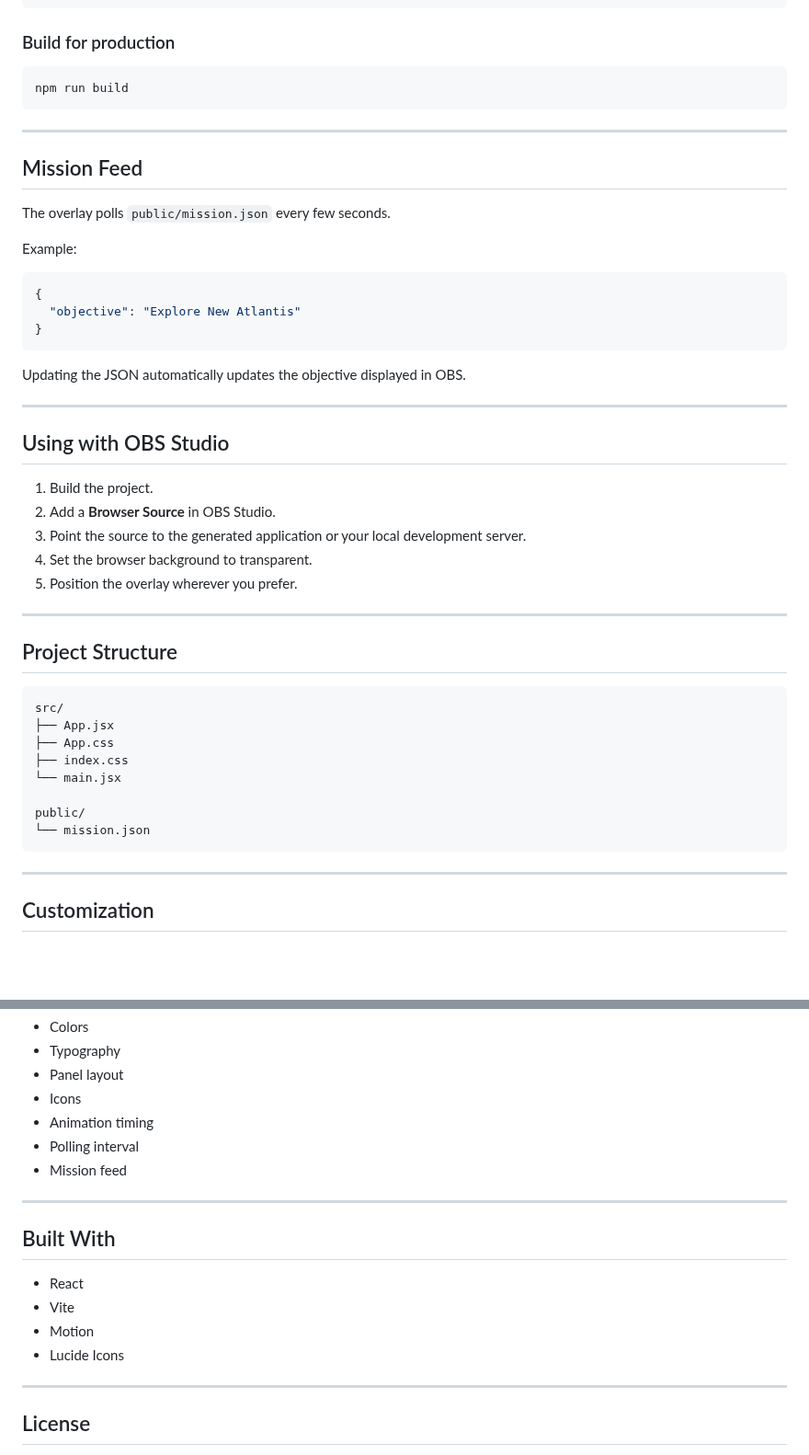
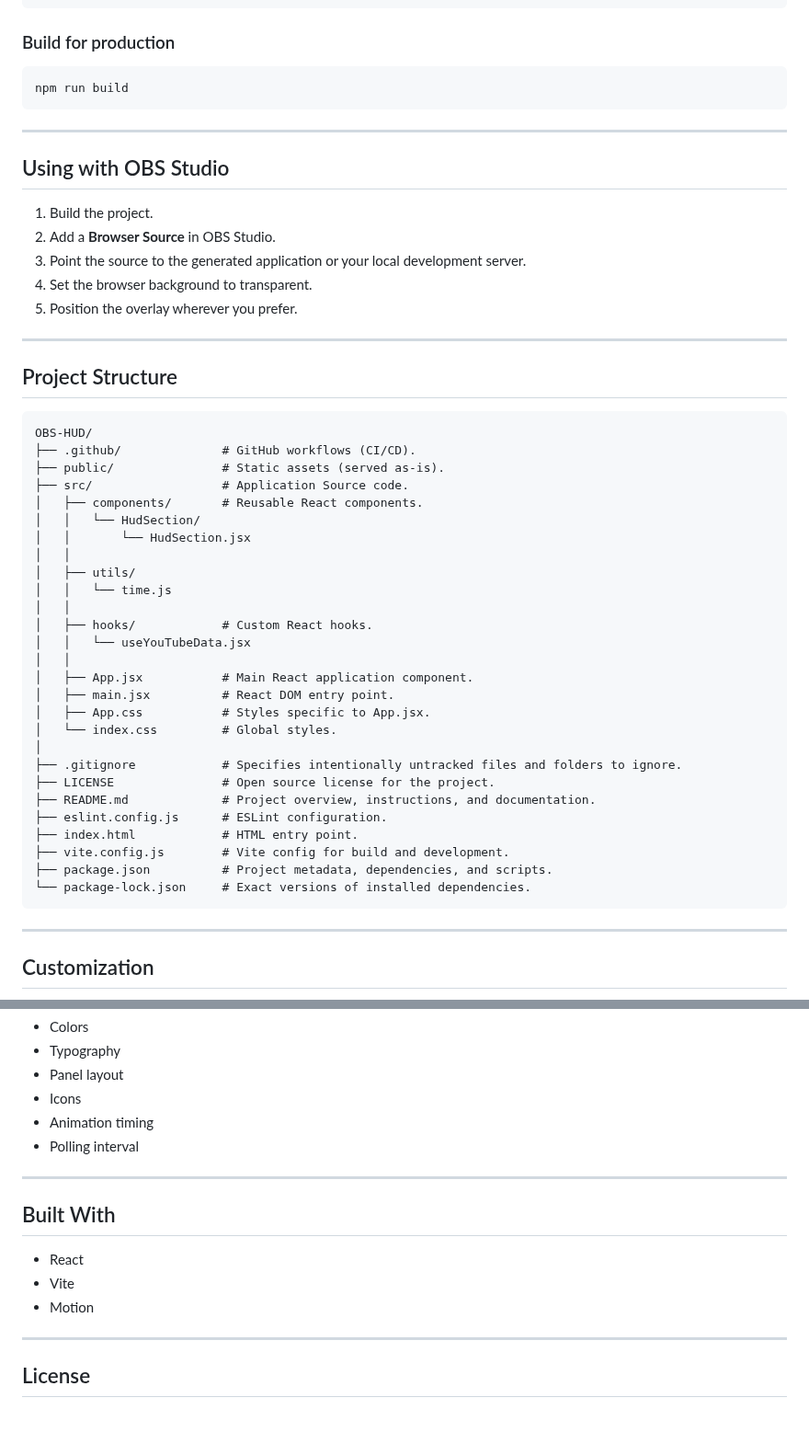
Before and after one commit to mcckyle/OBS-HUD, a Markdown page: README.md, 2 parts joined by grey strips. Shown at 92% size. GitHub-like rendering; blank space fills up the shorter version.

````diff
--- a/README.md
+++ b/README.md
@@ -55,22 +54,6 @@ npm run build
 
 ---
 
-## Mission Feed
-
-The overlay polls `public/mission.json` every few seconds.
-
-Example:
-
-```json
-{
-  "objective": "Explore New Atlantis"
-}
-```
-
-Updating the JSON automatically updates the objective displayed in OBS.
-
----
-
 ## Using with OBS Studio
 
 1. Build the project.
@@ -81,17 +64,37 @@ Updating the JSON automatically updates the objective displayed in OBS.
 
 ---
 
+
 ## Project Structure
 
 ```
-src/
-├── App.jsx
-├── App.css
-├── index.css
-└── main.jsx
-
-public/
-└── mission.json
+OBS-HUD/
+├── .github/              # GitHub workflows (CI/CD).
+├── public/               # Static assets (served as-is).
+├── src/                  # Application Source code.
+│   ├── components/       # Reusable React components.
+│   │   └── HudSection/
+│   │       └── HudSection.jsx
+│   │
+│   ├── utils/
+│   │   └── time.js
+│   │
+│   ├── hooks/            # Custom React hooks.
+│   │   └── useYouTubeData.jsx
+│   │
+│   ├── App.jsx           # Main React application component.
+│   ├── main.jsx          # React DOM entry point.
+│   ├── App.css           # Styles specific to App.jsx.
+│   └── index.css         # Global styles.
+│
+├── .gitignore            # Specifies intentionally untracked files and folders to ignore.
+├── LICENSE               # Open source license for the project.
+├── README.md             # Project overview, instructions, and documentation.
+├── eslint.config.js      # ESLint configuration.
+├── index.html            # HTML entry point.
+├── vite.config.js        # Vite config for build and development.
+├── package.json          # Project metadata, dependencies, and scripts.
+└── package-lock.json     # Exact versions of installed dependencies.
 ```
 
 ---
@@ -108,7 +111,6 @@ You can easily modify:
 * Icons
 * Animation timing
 * Polling interval
-* Mission feed
 
 ---
 
@@ -117,7 +119,6 @@ You can easily modify:
 * React
 * Vite
 * Motion
-* Lucide Icons
 
 ---
 
````
Also changed, not shown: other parts of README.md (+1 -2 lines), public/images/Screenshot_20260712_203358.png (added), 5 other files.
